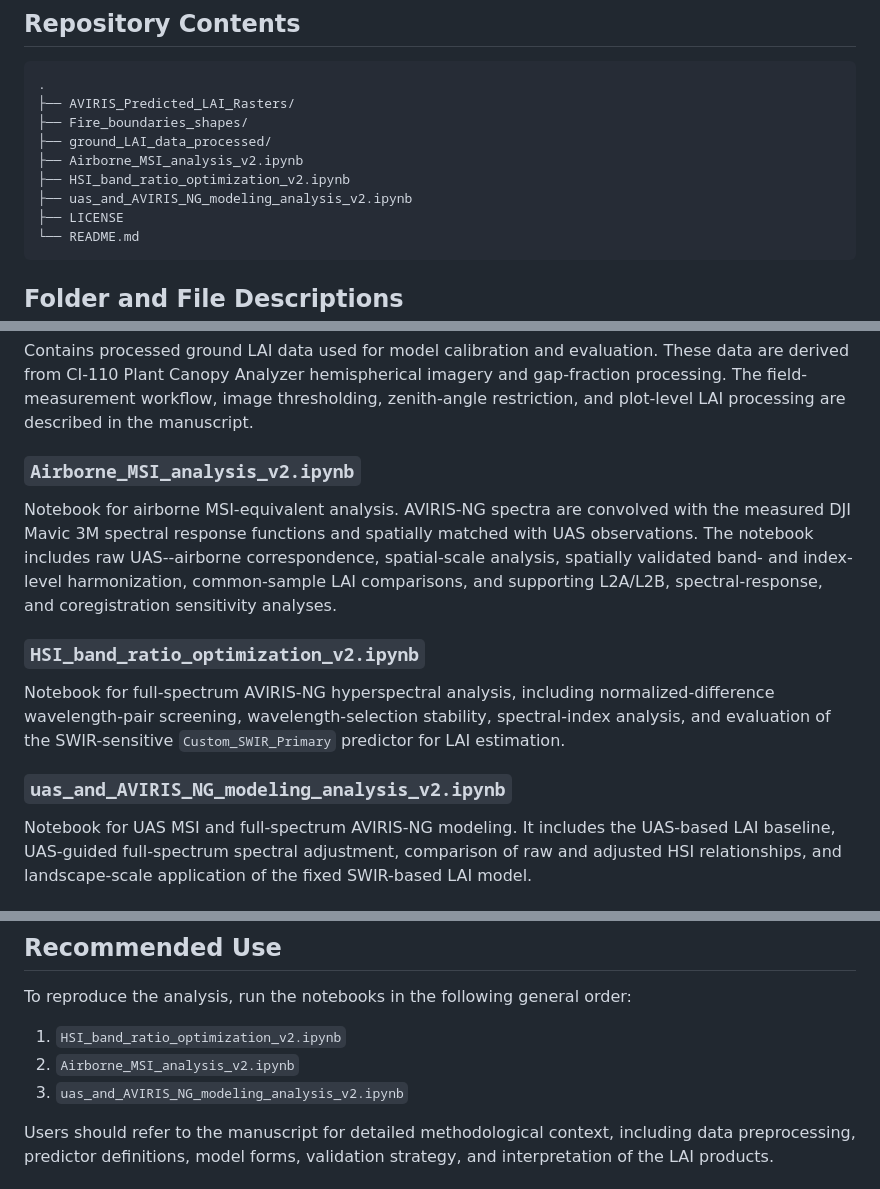
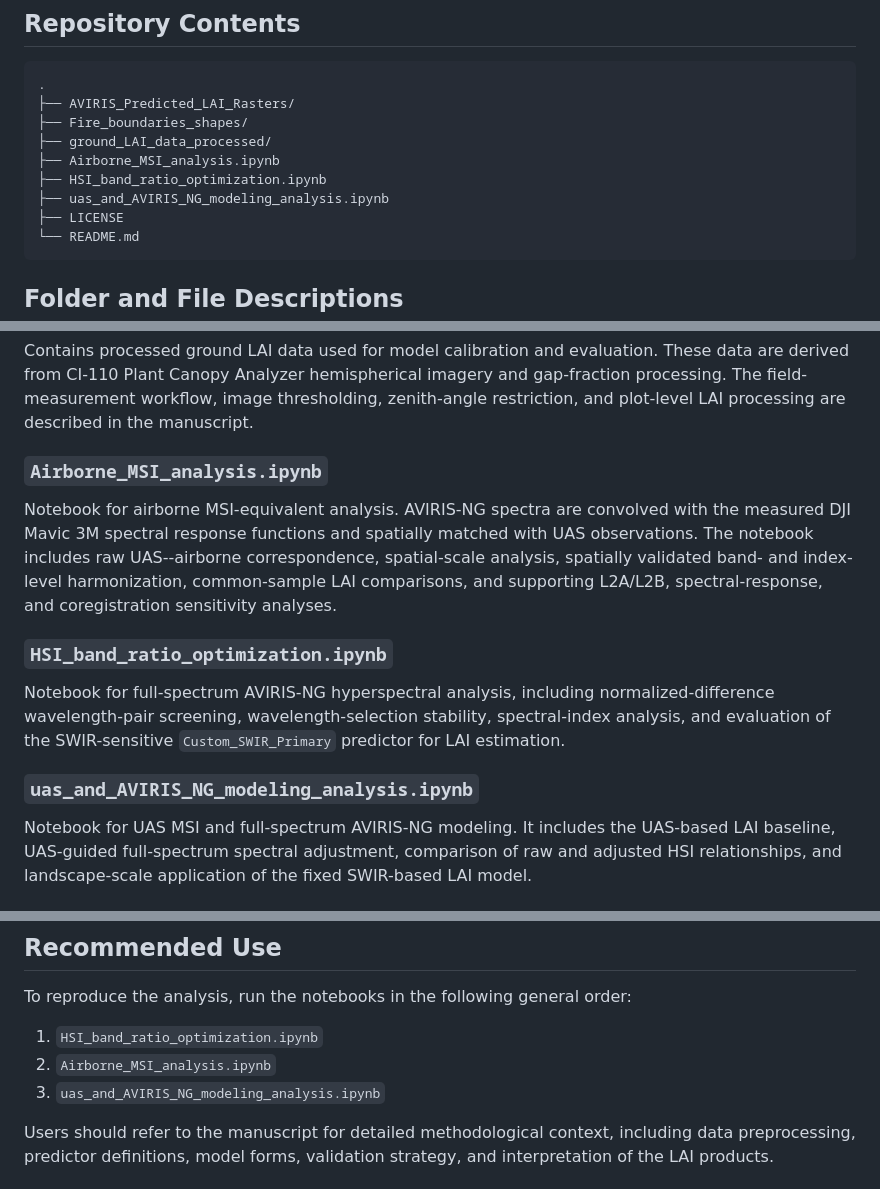
Before and after one commit to Bhatta6190/Imaging-Spectroscopy-Based-LAI-Modeling-in-Shrublands, a Markdown page: README.md, 3 parts joined by grey strips. Rendered like a GitHub page.

````diff
--- a/README.md
+++ b/README.md
@@ -29,9 +29,9 @@ The analysis focuses on:
 ├── AVIRIS_Predicted_LAI_Rasters/
 ├── Fire_boundaries_shapes/
 ├── ground_LAI_data_processed/
-├── Airborne_MSI_analysis_v2.ipynb
-├── HSI_band_ratio_optimization_v2.ipynb
-├── uas_and_AVIRIS_NG_modeling_analysis_v2.ipynb
+├── Airborne_MSI_analysis.ipynb
+├── HSI_band_ratio_optimization.ipynb
+├── uas_and_AVIRIS_NG_modeling_analysis.ipynb
 ├── LICENSE
 └── README.md
 ```
@@ -50,15 +50,15 @@ Contains fire-boundary shapefiles used to define and visualize the post-burn chr
 
 Contains processed ground LAI data used for model calibration and evaluation. These data are derived from CI-110 Plant Canopy Analyzer hemispherical imagery and gap-fraction processing. The field-measurement workflow, image thresholding, zenith-angle restriction, and plot-level LAI processing are described in the manuscript.
 
-### `Airborne_MSI_analysis_v2.ipynb`
+### `Airborne_MSI_analysis.ipynb`
 
 Notebook for airborne MSI-equivalent analysis. AVIRIS-NG spectra are convolved with the measured DJI Mavic 3M spectral response functions and spatially matched with UAS observations. The notebook includes raw UAS--airborne correspondence, spatial-scale analysis, spatially validated band- and index-level harmonization, common-sample LAI comparisons, and supporting L2A/L2B, spectral-response, and coregistration sensitivity analyses.
 
-### `HSI_band_ratio_optimization_v2.ipynb`
+### `HSI_band_ratio_optimization.ipynb`
 
 Notebook for full-spectrum AVIRIS-NG hyperspectral analysis, including normalized-difference wavelength-pair screening, wavelength-selection stability, spectral-index analysis, and evaluation of the SWIR-sensitive `Custom_SWIR_Primary` predictor for LAI estimation.
 
-### `uas_and_AVIRIS_NG_modeling_analysis_v2.ipynb`
+### `uas_and_AVIRIS_NG_modeling_analysis.ipynb`
 
 Notebook for UAS MSI and full-spectrum AVIRIS-NG modeling. It includes the UAS-based LAI baseline, UAS-guided full-spectrum spectral adjustment, comparison of raw and adjusted HSI relationships, and landscape-scale application of the fixed SWIR-based LAI model.
 
@@ -98,9 +98,9 @@ Additional package requirements may depend on the local geospatial Python enviro
 
 To reproduce the analysis, run the notebooks in the following general order:
 
-1. `HSI_band_ratio_optimization_v2.ipynb`
-2. `Airborne_MSI_analysis_v2.ipynb`
-3. `uas_and_AVIRIS_NG_modeling_analysis_v2.ipynb`
+1. `HSI_band_ratio_optimization.ipynb`
+2. `Airborne_MSI_analysis.ipynb`
+3. `uas_and_AVIRIS_NG_modeling_analysis.ipynb`
 
 Users should refer to the manuscript for detailed methodological context, including data preprocessing, predictor definitions, model forms, validation strategy, and interpretation of the LAI products.
 
````
